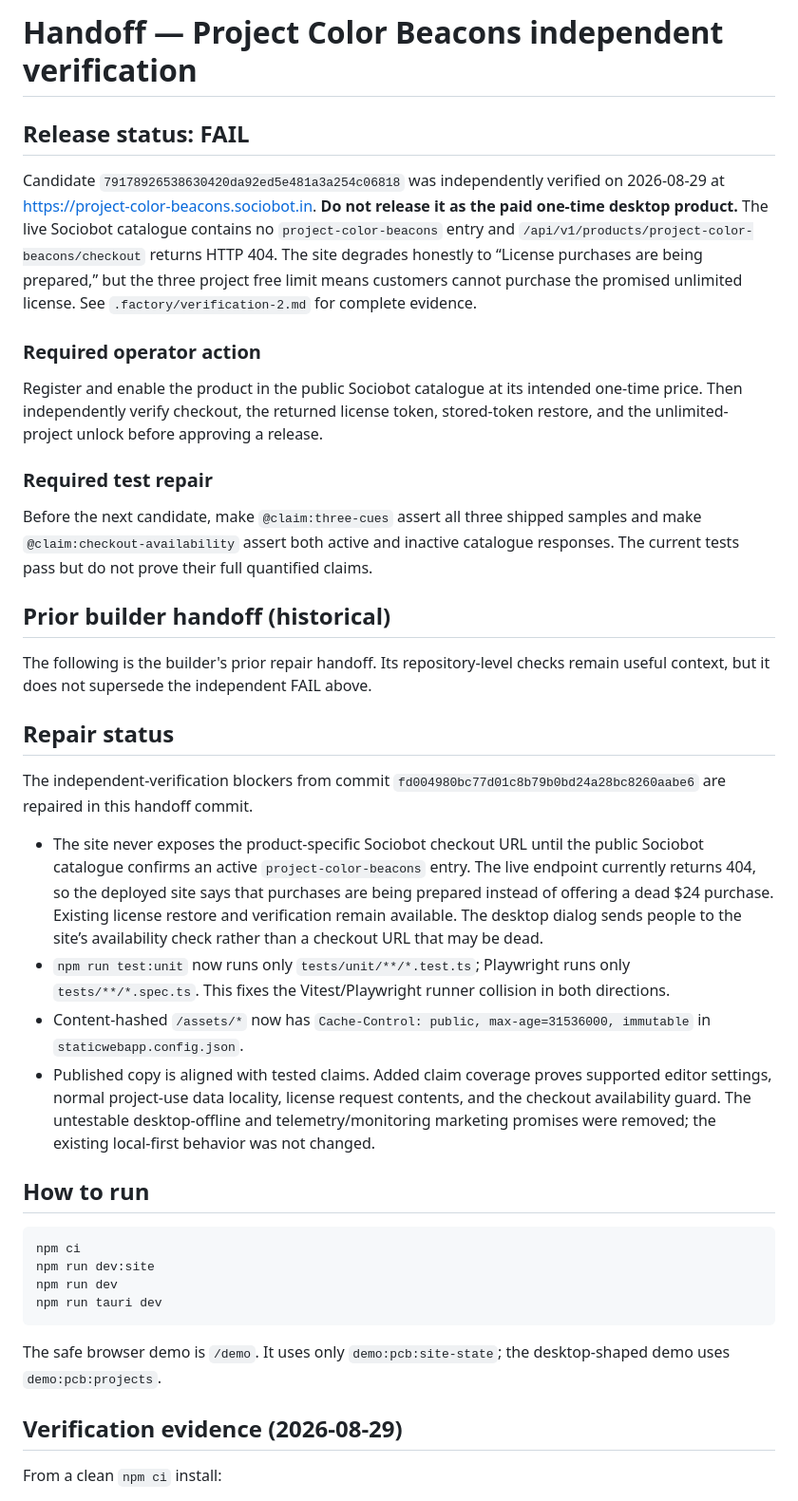
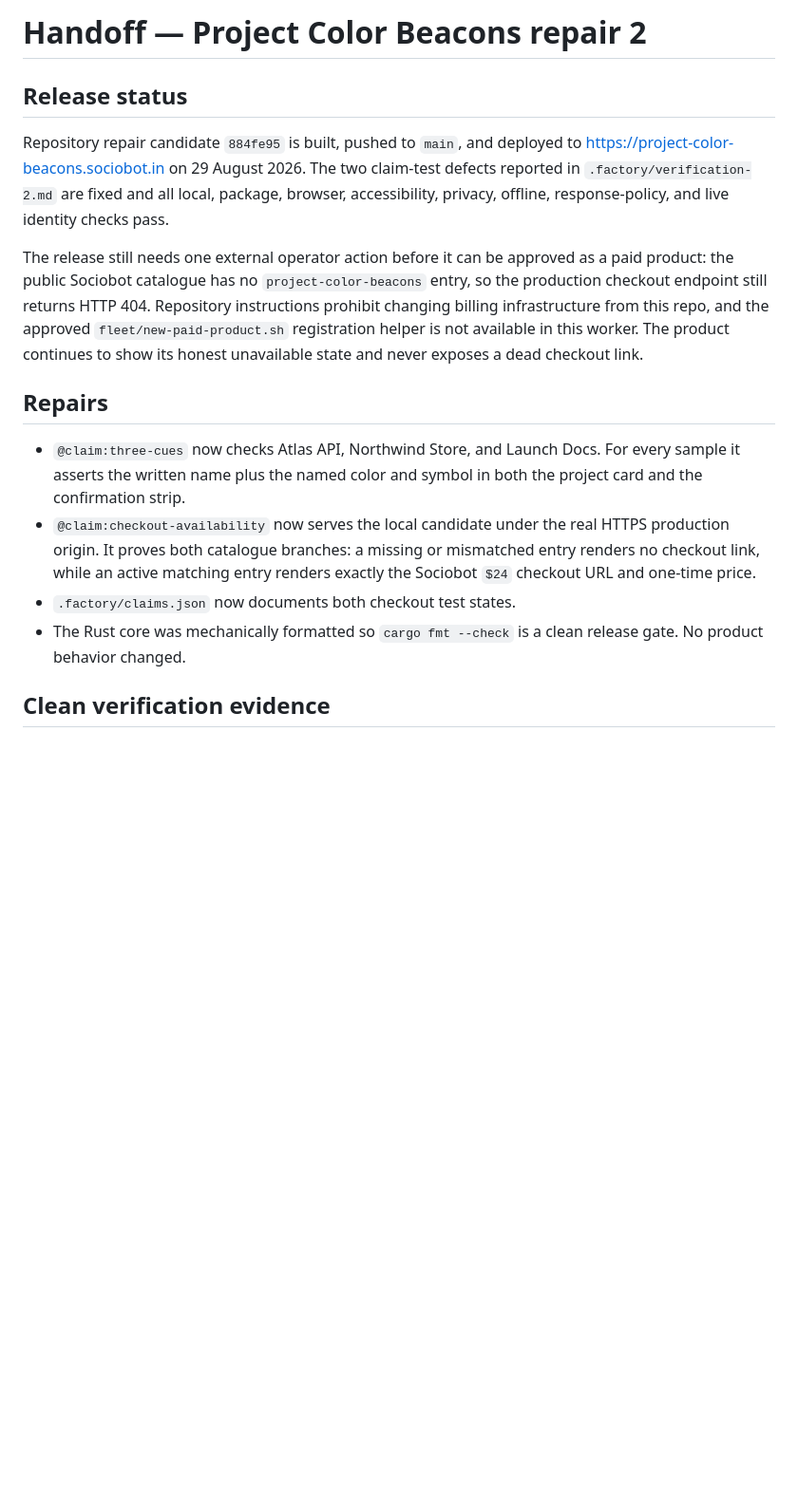
Before and after one commit to B-Divyesh/sf-project-color-beacons, a Markdown page: .factory/handoff.md, the part around one of its changes. Shown at 95% size. Rendered like a GitHub page; blank space fills up the shorter version.

Commit message:
docs: record repair and deployment evidence

````diff
--- a/.factory/handoff.md
+++ b/.factory/handoff.md
@@ -1,57 +1,33 @@
-# Handoff — Project Color Beacons independent verification
+# Handoff — Project Color Beacons repair 2
 
-## Release status: FAIL
+## Release status
 
-Candidate `79178926538630420da92ed5e481a3a254c06818` was independently
-verified on 2026-08-29 at https://project-color-beacons.sociobot.in.
-**Do not release it as the paid one-time desktop product.** The live Sociobot
-catalogue contains no `project-color-beacons` entry and
-`/api/v1/products/project-color-beacons/checkout` returns HTTP 404. The site
-degrades honestly to “License purchases are being prepared,” but the three
-project free limit means customers cannot purchase the promised unlimited
-license. See `.factory/verification-2.md` for complete evidence.
+Repository repair candidate `884fe95` is built, pushed to `main`, and deployed
+to https://project-color-beacons.sociobot.in on 29 August 2026. The two
+claim-test defects reported in `.factory/verification-2.md` are fixed and all
+local, package, browser, accessibility, privacy, offline, response-policy, and
+live identity checks pass.
 
-### Required operator action
+The release still needs one external operator action before it can be approved
+as a paid product: the public Sociobot catalogue has no
+`project-color-beacons` entry, so the production checkout endpoint still
+returns HTTP 404. Repository instructions prohibit changing billing
+infrastructure from this repo, and the approved `fleet/new-paid-product.sh`
+registration helper is not available in this worker. The product continues to
+show its honest unavailable state and never exposes a dead checkout link.
 
-Register and enable the product in the public Sociobot catalogue at its
-intended one-time price. Then independently verify checkout, the returned
-license token, stored-token restore, and the unlimited-project unlock before
-approving a release.
+## Repairs
 
-### Required test repair
+- `@claim:three-cues` now checks Atlas API, Northwind Store, and Launch Docs.
+  For every sample it asserts the written name plus the named color and symbol
+  in both the project card and the confirmation strip.
+- `@claim:checkout-availability` now serves the local candidate under the real
+  HTTPS production origin. It proves both catalogue branches: a missing or
+  mismatched entry renders no checkout link, while an active matching entry
+  renders exactly the Sociobot `$24` checkout URL and one-time price.
+- `.factory/claims.json` now documents both checkout test states.
+- The Rust core was mechanically formatted so `cargo fmt --check` is a clean
+  release gate. No product behavior changed.
 
-Before the next candidate, make `@claim:three-cues` assert all three shipped
-samples and make `@claim:checkout-availability` assert both active and
-inactive catalogue responses. The current tests pass but do not prove their
-full quantified claims.
+## Clean verification evidence
 
-## Prior builder handoff (historical)
-
-The following is the builder's prior repair handoff. Its repository-level
-checks remain useful context, but it does not supersede the independent FAIL
-above.
-
-## Repair status
-
-The independent-verification blockers from commit `fd004980bc77d01c8b79b0bd24a28bc8260aabe6` are repaired in this handoff commit.
-
-- The site never exposes the product-specific Sociobot checkout URL until the public Sociobot catalogue confirms an active `project-color-beacons` entry. The live endpoint currently returns 404, so the deployed site says that purchases are being prepared instead of offering a dead $24 purchase. Existing license restore and verification remain available. The desktop dialog sends people to the site’s availability check rather than a checkout URL that may be dead.
-- `npm run test:unit` now runs only `tests/unit/**/*.test.ts`; Playwright runs only `tests/**/*.spec.ts`. This fixes the Vitest/Playwright runner collision in both directions.
-- Content-hashed `/assets/*` now has `Cache-Control: public, max-age=31536000, immutable` in `staticwebapp.config.json`.
-- Published copy is aligned with tested claims. Added claim coverage proves supported editor settings, normal project-use data locality, license request contents, and the checkout availability guard. The untestable desktop-offline and telemetry/monitoring marketing promises were removed; the existing local-first behavior was not changed.
-
-## How to run
-
-```bash
-npm ci
-npm run dev:site
-npm run dev
-npm run tauri dev
-```
-
-The safe browser demo is `/demo`. It uses only `demo:pcb:site-state`; the desktop-shaped demo uses `demo:pcb:projects`.
-
-## Verification evidence (2026-08-29)
-
-From a clean `npm ci` install:
-
````
Also changed, not shown: other parts of .factory/handoff.md (+75 -28 lines).
